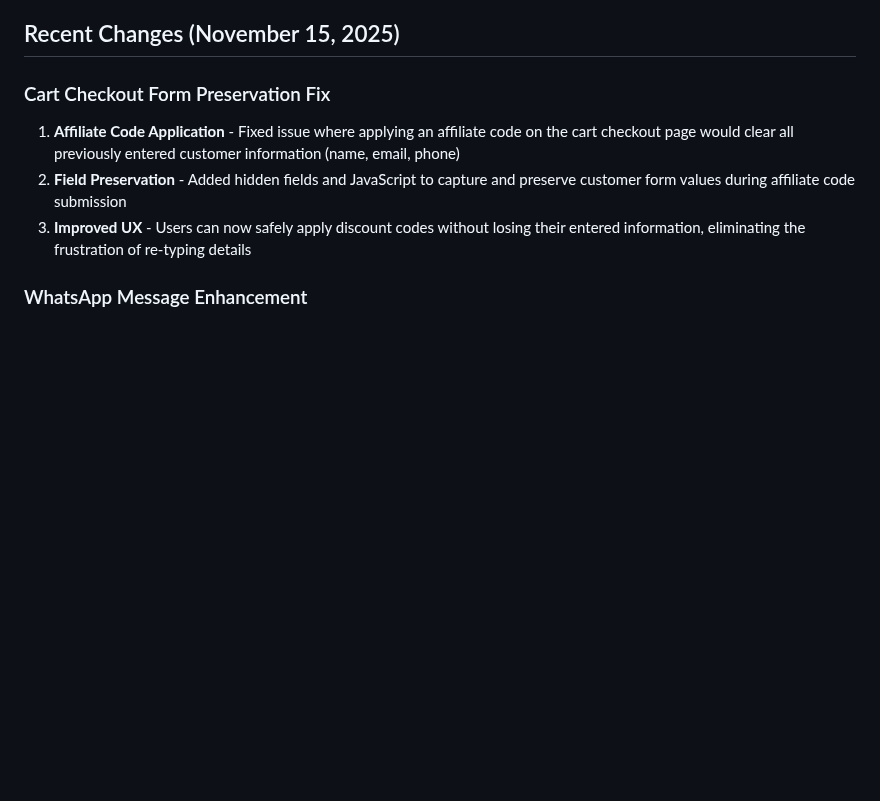
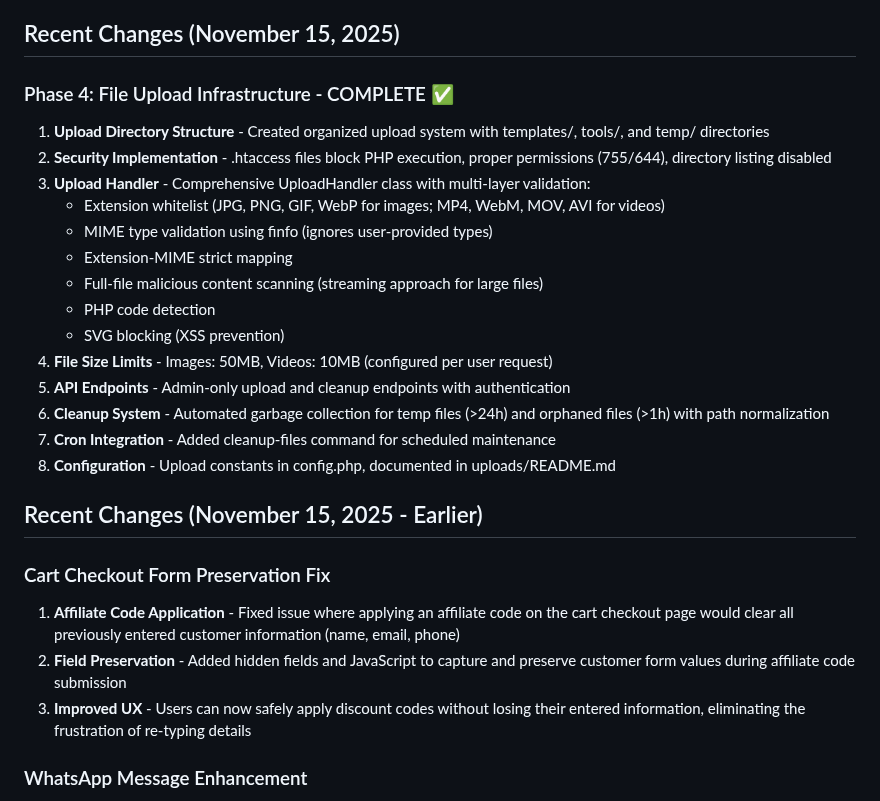
Before and after one commit to LordMirex/WebDaddy, a Markdown page: replit.md, the part around the change. Drawn GitHub-style; blank space fills up the shorter version.

Commit message:
Implement secure file upload system with size limits and validation
Implement a robust file upload system including directory structure, security measures, a comprehensive UploadHandler class with multi-layer validation (extension, MIME type, malicious content, PHP code, SVG blocking), file size limits (50MB for images, 10MB for videos), admin-only API endpoints, automated cleanup, and cron integration.

Replit-Commit-Author: Agent
Replit-Commit-Session-Id: 31e50d85-0f5e-4bde-a920-551b143c2866
Replit-Commit-Checkpoint-Type: full_checkpoint
Replit-Commit-Event-Id: 3fab9f27-95a5-429c-afbf-ba3dd792da93

```diff
--- a/replit.md
+++ b/replit.md
@@ -4,6 +4,24 @@
 WebDaddy Empire is an affiliate marketing platform designed for selling website templates and digital working tools, complete with domain integration. The platform aims to provide a robust, easy-to-deploy solution for cPanel environments, enabling users to manage templates, tools, affiliates, and sales efficiently. It focuses on a streamlined user experience for both administrators and affiliates, offering comprehensive analytics, automated email campaigns, and secure operations.
 
 ## Recent Changes (November 15, 2025)
+
+### Phase 4: File Upload Infrastructure - COMPLETE ✅
+1. **Upload Directory Structure** - Created organized upload system with templates/, tools/, and temp/ directories
+2. **Security Implementation** - .htaccess files block PHP execution, proper permissions (755/644), directory listing disabled
+3. **Upload Handler** - Comprehensive UploadHandler class with multi-layer validation:
+   - Extension whitelist (JPG, PNG, GIF, WebP for images; MP4, WebM, MOV, AVI for videos)
+   - MIME type validation using finfo (ignores user-provided types)
+   - Extension-MIME strict mapping
+   - Full-file malicious content scanning (streaming approach for large files)
+   - PHP code detection
+   - SVG blocking (XSS prevention)
+4. **File Size Limits** - Images: 50MB, Videos: 10MB (configured per user request)
+5. **API Endpoints** - Admin-only upload and cleanup endpoints with authentication
+6. **Cleanup System** - Automated garbage collection for temp files (>24h) and orphaned files (>1h) with path normalization
+7. **Cron Integration** - Added cleanup-files command for scheduled maintenance
+8. **Configuration** - Upload constants in config.php, documented in uploads/README.md
+
+## Recent Changes (November 15, 2025 - Earlier)
 ### Cart Checkout Form Preservation Fix
 1. **Affiliate Code Application** - Fixed issue where applying an affiliate code on the cart checkout page would clear all previously entered customer information (name, email, phone)
 2. **Field Preservation** - Added hidden fields and JavaScript to capture and preserve customer form values during affiliate code submission
```
